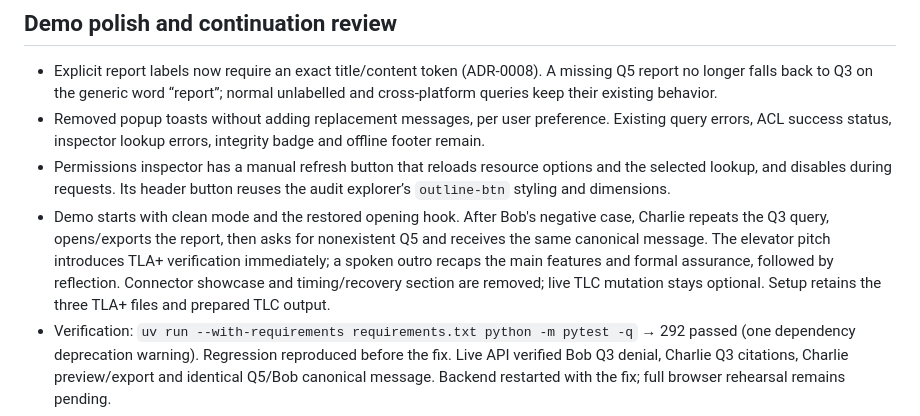
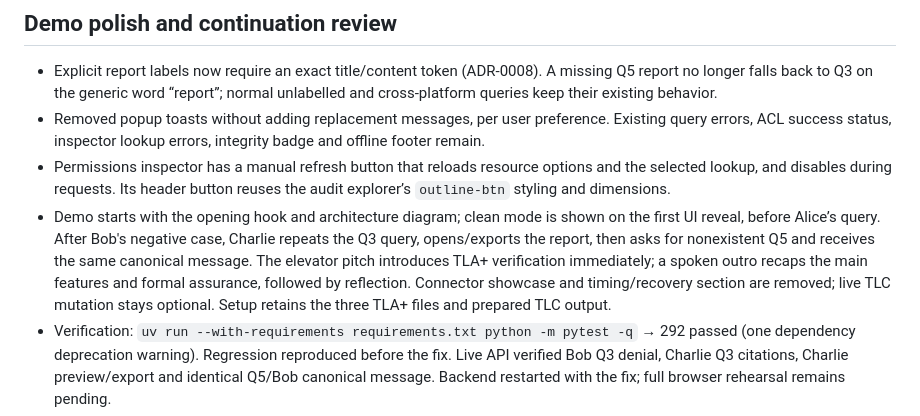
Before and after one commit to jephoton/tianquan-knowledge-agent, a Markdown page: docs/current-state.md, the part around the change. Drawn GitHub-style.

Commit message:
docs(demo): show clean mode on first UI reveal after architecture

```diff
--- a/docs/current-state.md
+++ b/docs/current-state.md
@@ -8,7 +8,7 @@
 - Explicit report labels now require an exact title/content token (ADR-0008). A missing Q5 report no longer falls back to Q3 on the generic word “report”; normal unlabelled and cross-platform queries keep their existing behavior.
 - Removed popup toasts without adding replacement messages, per user preference. Existing query errors, ACL success status, inspector lookup errors, integrity badge and offline footer remain.
 - Permissions inspector has a manual refresh button that reloads resource options and the selected lookup, and disables during requests. Its header button reuses the audit explorer’s `outline-btn` styling and dimensions.
-- Demo starts with clean mode and the restored opening hook. After Bob's negative case, Charlie repeats the Q3 query, opens/exports the report, then asks for nonexistent Q5 and receives the same canonical message. The elevator pitch introduces TLA+ verification immediately; a spoken outro recaps the main features and formal assurance, followed by reflection. Connector showcase and timing/recovery section are removed; live TLC mutation stays optional. Setup retains the three TLA+ files and prepared TLC output.
+- Demo starts with the opening hook and architecture diagram; clean mode is shown on the first UI reveal, before Alice’s query. After Bob's negative case, Charlie repeats the Q3 query, opens/exports the report, then asks for nonexistent Q5 and receives the same canonical message. The elevator pitch introduces TLA+ verification immediately; a spoken outro recaps the main features and formal assurance, followed by reflection. Connector showcase and timing/recovery section are removed; live TLC mutation stays optional. Setup retains the three TLA+ files and prepared TLC output.
 - Verification: `uv run --with-requirements requirements.txt python -m pytest -q` → 292 passed (one dependency deprecation warning). Regression reproduced before the fix. Live API verified Bob Q3 denial, Charlie Q3 citations, Charlie preview/export and identical Q5/Bob canonical message. Backend restarted with the fix; full browser rehearsal remains pending.
 - Prior audit/policy/docs commits are present on main and origin/main. Remaining submission tasks below still require capture, rehearsal and final deliverable review.
 
```
Also changed, not shown: docs/demo-runbook.md (+2 -2 lines), docs/demo-script.md (+4 -4 lines).
